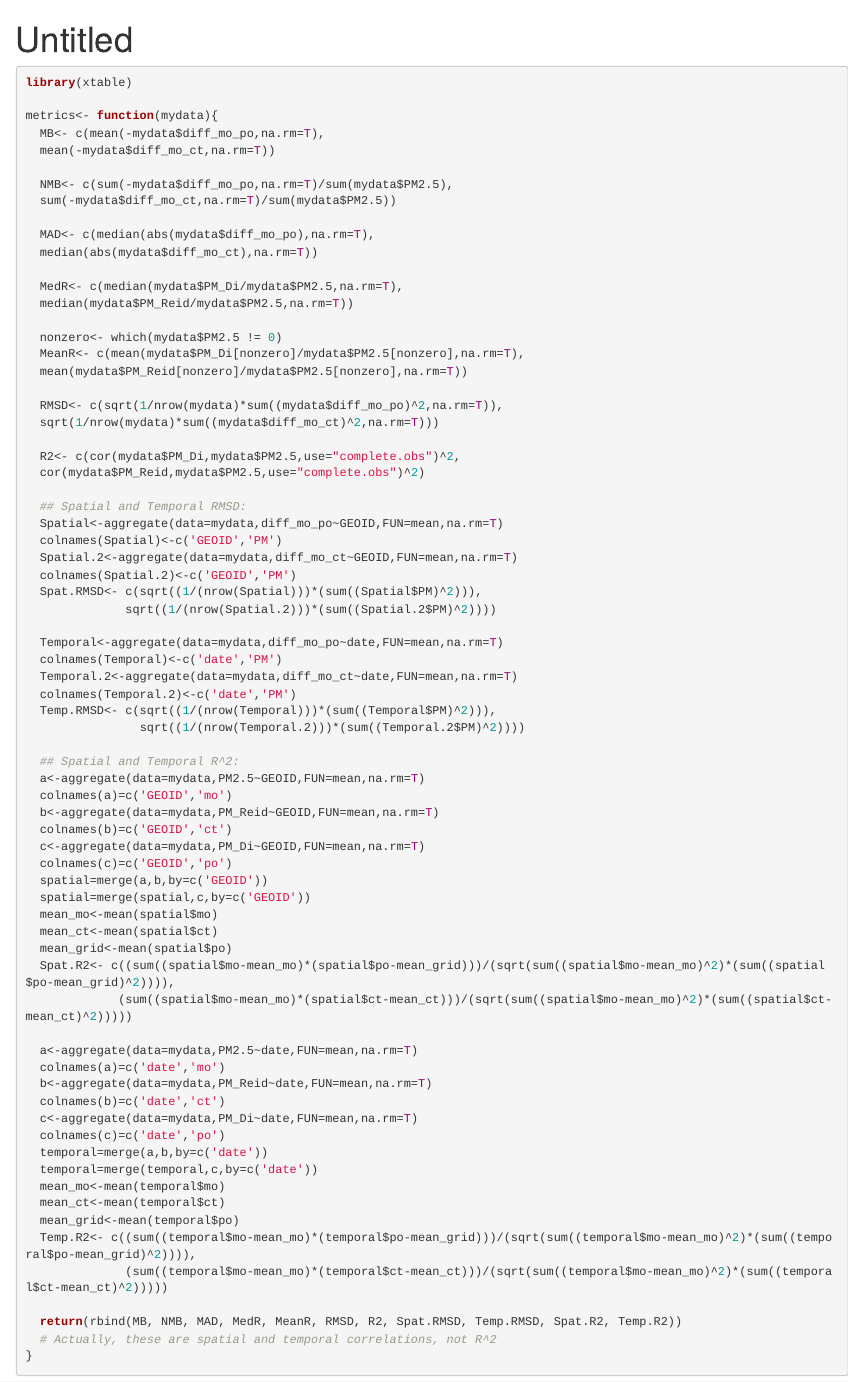
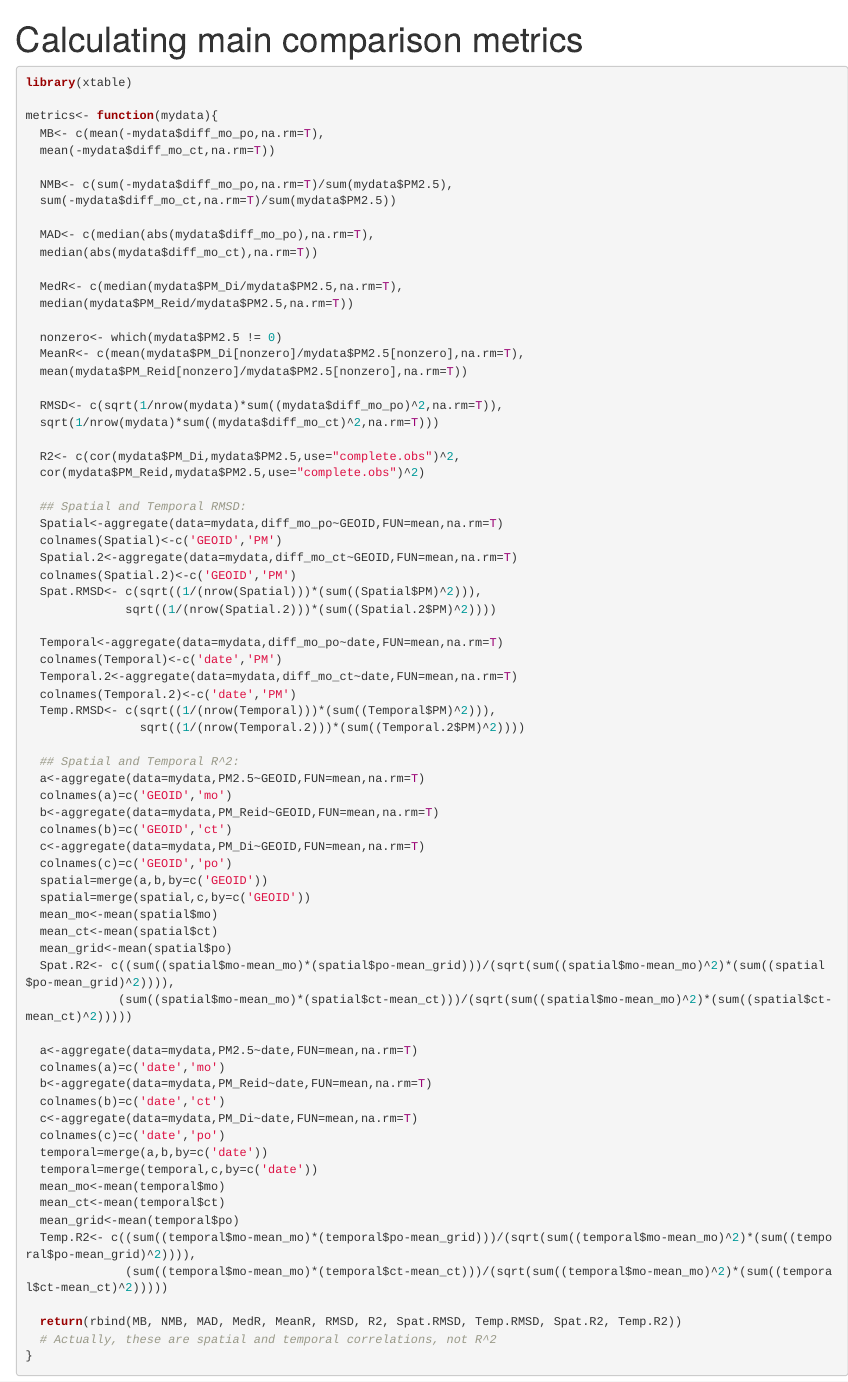
Before and after one commit to haohaojy/wildfire-PM2.5-comparison, an R Markdown document (Metrics.Rmd): the page in a window 1100 px wide, from its top. Rendered offline with R 4.5, knitr and Pandoc, with nearby package versions; some code elsewhere in the file could not run offline; common packages that the code uses without loading them are loaded.

Commit message:
added title

```diff
--- a/Metrics.Rmd
+++ b/Metrics.Rmd
@@ -1,5 +1,5 @@
 ---
-title: "Untitled"
+title: "Calculating main comparison metrics"
 output: html_document
 ---
 
```
